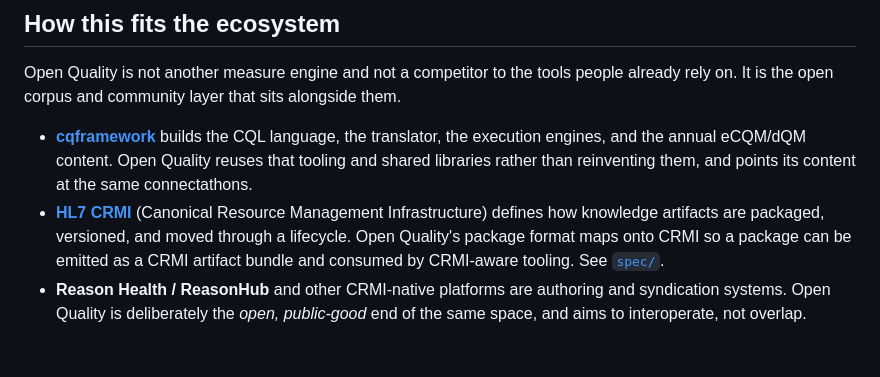
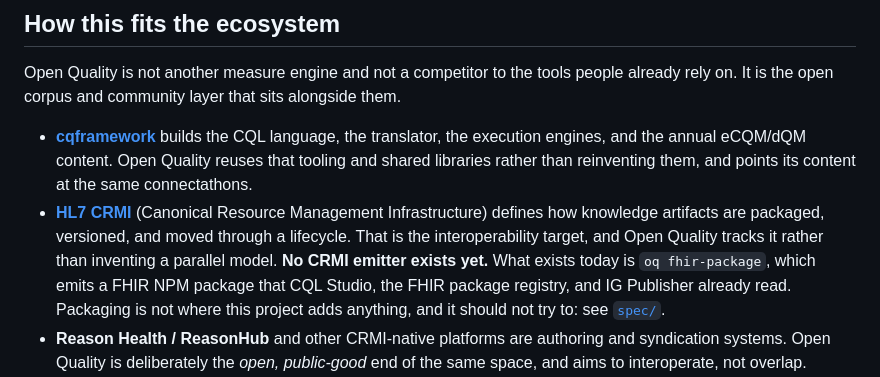
Before and after one commit to FHIR-IQ/openquality, a Markdown page: README.md, the part around the change. GitHub-like rendering; blank space fills up the shorter version.

Commit message:
Stop claiming a CRMI emitter that does not exist
The README said an Open Quality package "can be emitted as a CRMI artifact
bundle and consumed by CRMI-aware tooling". No CRMI code exists anywhere in
packages/. The spec was honest about it and carried "no emitter exists yet"; the
README was not, and the README is what people read.

This matters more than usual right now. Preston is questioning, reasonably,
whether this project's packaging adds anything over CRMI plus an npm registry,
and he has read the repository. A present-tense claim about CRMI support is the
worst possible thing for him to find while asking that question.

Replaced with what is true: CRMI is the interoperability target, no emitter
exists, and what does exist is oq fhir-package emitting a FHIR NPM package that
CQL Studio, the FHIR package registry and IG Publisher already read.

Also states the concession outright. Packaging is not where this project adds
anything and should not try to be. What it has that CRMI does not is the
knowledge corpus, verified provenance, and an enforced content policy. Saying so
in the README is stronger than defending a format nobody needs.

Co-Authored-By: Claude Opus 5 (1M context) <noreply@anthropic.com>

```diff
--- a/README.md
+++ b/README.md
@@ -57,9 +57,11 @@ already rely on. It is the open corpus and community layer that sits alongside t
   at the same connectathons.
 - **[HL7 CRMI](https://build.fhir.org/ig/HL7/crmi-ig/)** (Canonical Resource Management
   Infrastructure) defines how knowledge artifacts are packaged, versioned, and moved
-  through a lifecycle. Open Quality's package format maps onto CRMI so a package can be
-  emitted as a CRMI artifact bundle and consumed by CRMI-aware tooling. See
-  [`spec/`](spec/).
+  through a lifecycle. That is the interoperability target, and Open Quality tracks it
+  rather than inventing a parallel model. **No CRMI emitter exists yet.** What exists
+  today is `oq fhir-package`, which emits a FHIR NPM package that CQL Studio, the FHIR
+  package registry, and IG Publisher already read. Packaging is not where this project
+  adds anything, and it should not try to: see [`spec/`](spec/).
 - **Reason Health / ReasonHub** and other CRMI-native platforms are authoring and
   syndication systems. Open Quality is deliberately the *open, public-good* end of the
   same space, and aims to interoperate, not overlap.
```
